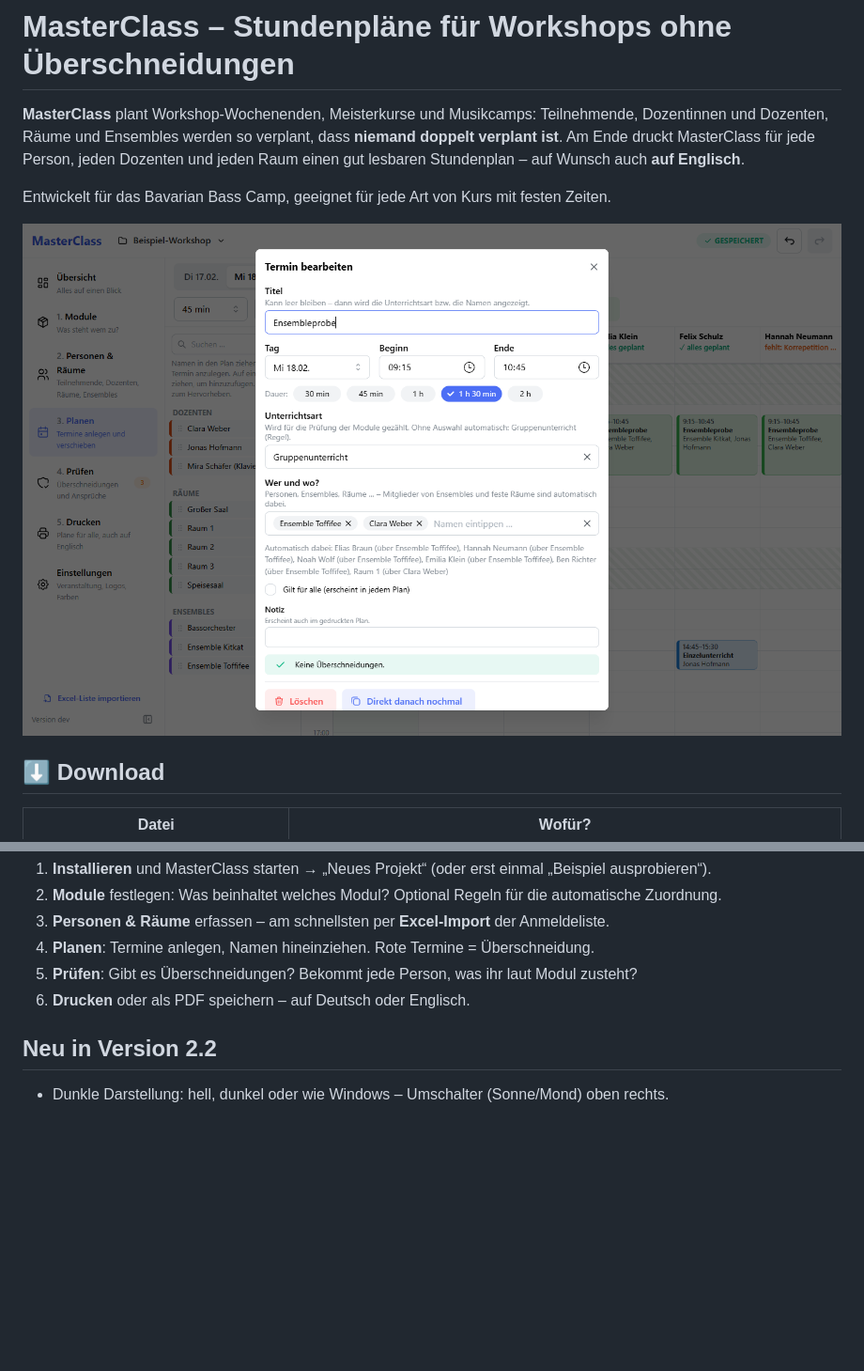
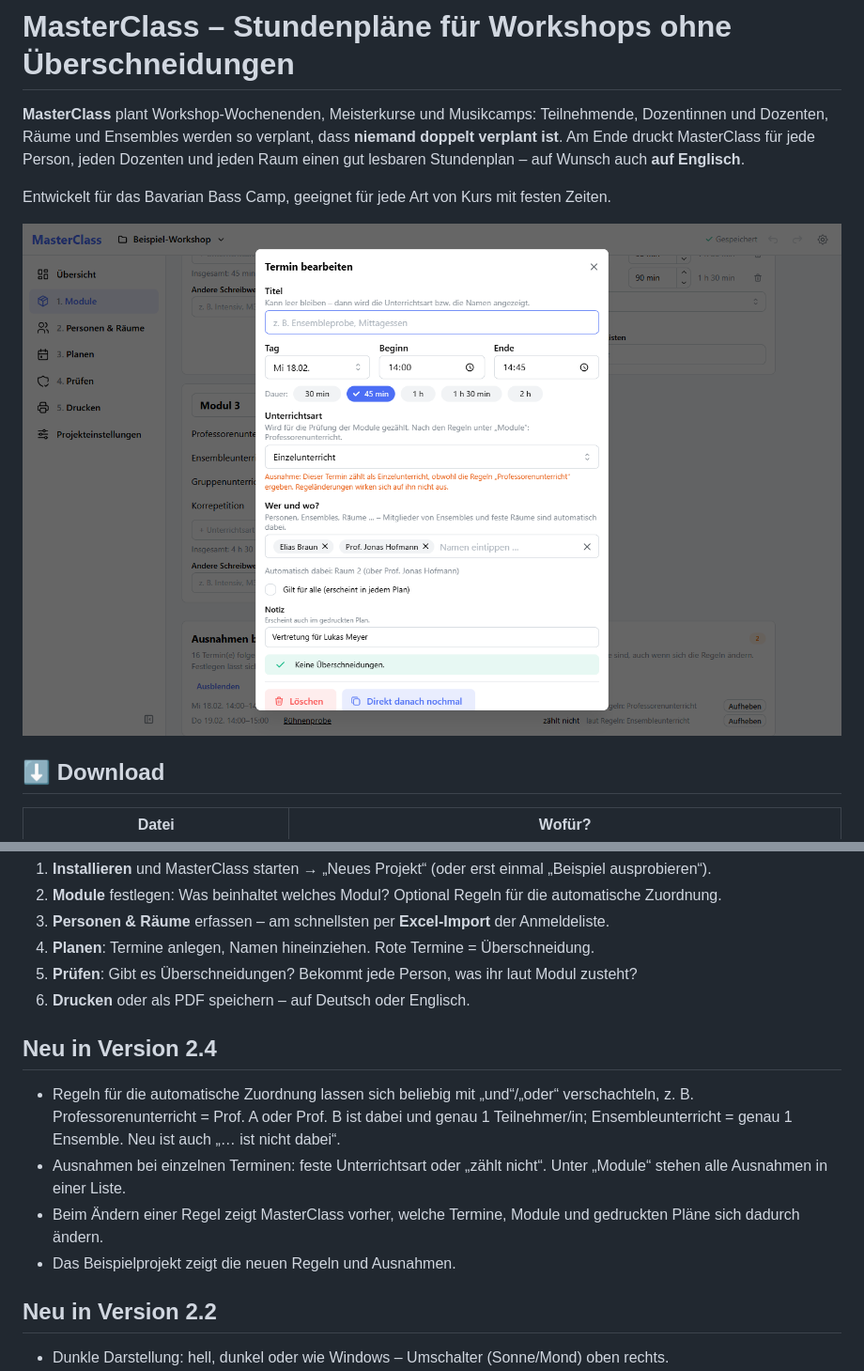
Before and after one commit to juliangraf/MasterClass-Releases, a Markdown page: README.md, 2 parts joined by grey strips. Shown at 94% size. Drawn GitHub-style; pictures changed too: docs/bilder/10-termin.png; blank space fills up the shorter version.

Commit message:
Neu in 2.4: verschachtelte Regeln, Ausnahmen pro Termin, Vorschau bei Regeländerungen
Co-Authored-By: Claude Opus 5.5 <noreply@anthropic.com>

```diff
--- a/README.md
+++ b/README.md
@@ -45,6 +45,13 @@ Kurzfassung:
 5. **Prüfen**: Gibt es Überschneidungen? Bekommt jede Person, was ihr laut Modul zusteht?
 6. **Drucken** oder als PDF speichern – auf Deutsch oder Englisch.
 
+## Neu in Version 2.4
+
+- Regeln für die automatische Zuordnung lassen sich beliebig mit „und“/„oder“ verschachteln, z. B. Professorenunterricht = Prof. A oder Prof. B ist dabei und genau 1 Teilnehmer/in; Ensembleunterricht = genau 1 Ensemble. Neu ist auch „… ist nicht dabei“.
+- Ausnahmen bei einzelnen Terminen: feste Unterrichtsart oder „zählt nicht“. Unter „Module“ stehen alle Ausnahmen in einer Liste.
+- Beim Ändern einer Regel zeigt MasterClass vorher, welche Termine, Module und gedruckten Pläne sich dadurch ändern.
+- Das Beispielprojekt zeigt die neuen Regeln und Ausnahmen.
+
 ## Neu in Version 2.2
 
 - Dunkle Darstellung: hell, dunkel oder wie Windows – Umschalter (Sonne/Mond) oben rechts.
```
Also changed, not shown: docs/ANLEITUNG.md (+44 -11 lines), docs/bilder/03-module.png, docs/bilder/04-regel.png, docs/bilder/04b-regel-auswirkung.png (added), docs/bilder/18-ausnahmen.png (added).
